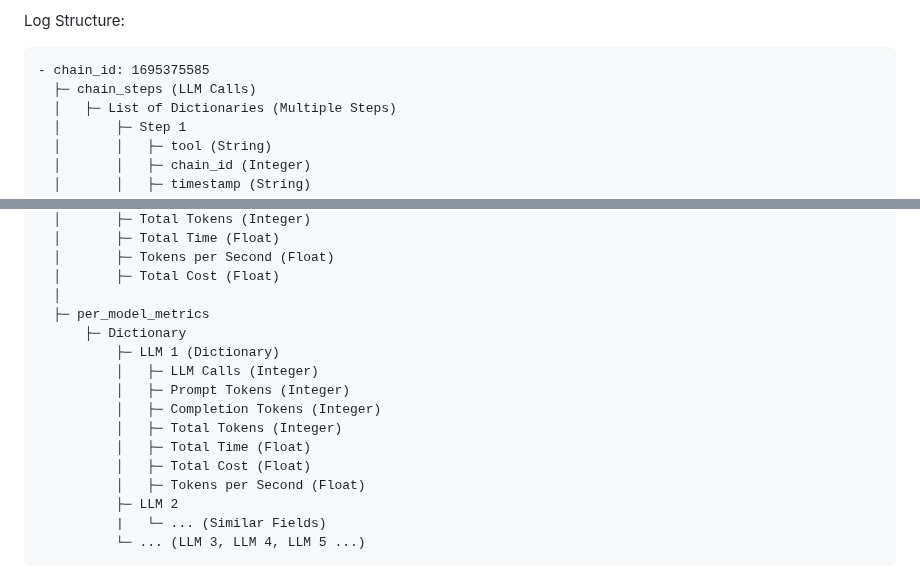
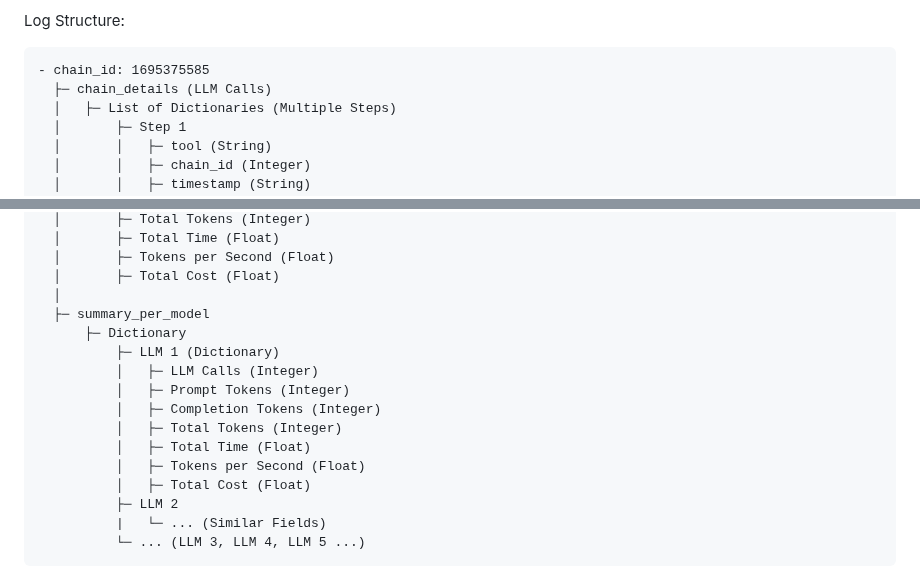
Before and after one commit to pgalko/BambooAI, a Markdown page: README.md, 2 parts joined by grey strips. Drawn GitHub-style.

````diff
--- a/README.md
+++ b/README.md
@@ -180,7 +180,7 @@ The following details are captured:
 Log Structure:
 ```
 - chain_id: 1695375585
-  ├─ chain_steps (LLM Calls)
+  ├─ chain_details (LLM Calls)
   │   ├─ List of Dictionaries (Multiple Steps)
   │       ├─ Step 1
   │       │   ├─ tool (String)
@@ -205,7 +205,7 @@ Log Structure:
   │       ├─ Tokens per Second (Float)
   │       ├─ Total Cost (Float)
   │
-  ├─ per_model_metrics
+  ├─ summary_per_model
       ├─ Dictionary
           ├─ LLM 1 (Dictionary)
           │   ├─ LLM Calls (Integer)
@@ -213,8 +213,8 @@ Log Structure:
           │   ├─ Completion Tokens (Integer)
           │   ├─ Total Tokens (Integer)
           │   ├─ Total Time (Float)
+          │   ├─ Tokens per Second (Float)
           │   ├─ Total Cost (Float)
-          │   ├─ Tokens per Second (Float)
           ├─ LLM 2
           |   └─ ... (Similar Fields)
           └─ ... (LLM 3, LLM 4, LLM 5 ...)
````
